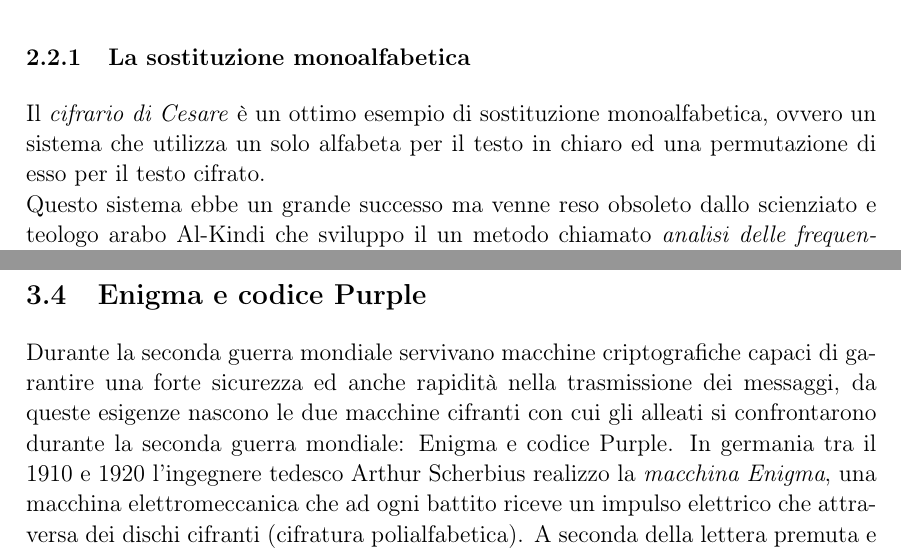
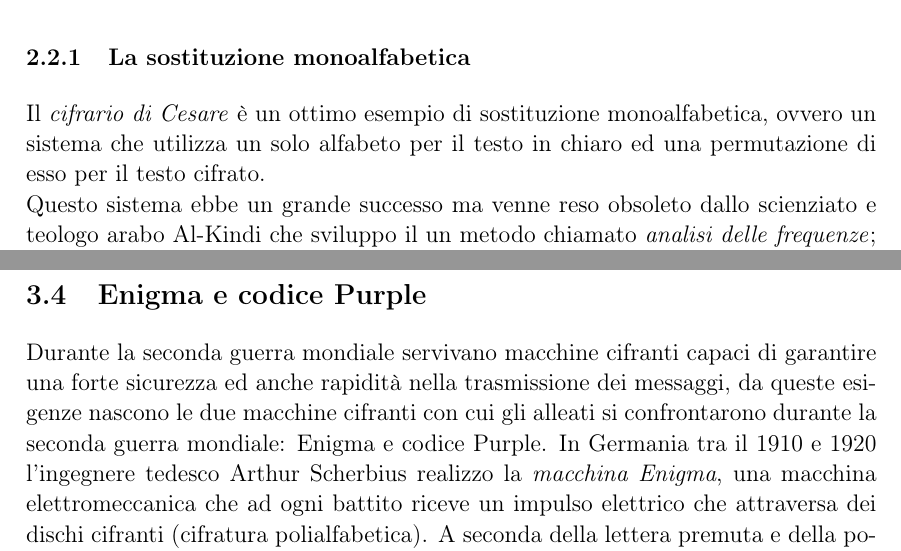
Before and after one commit to RakuJa/tema-storia-crittografia, a LaTeX document (crittografia classica e quantistica.tex): two parts of pages 3 and 5 of 6, joined at a grey line, cut so that both start at the same text. Compiled offline with pdfLaTeX; a LaTeX package or settings file that is missing is left out.

Commit message:
Fix grammatical mistakes

```diff
--- a/crittografia classica e quantistica.tex
+++ b/crittografia classica e quantistica.tex
@@ -176,8 +176,8 @@ Molti si dilettarono nella creazione di sistemi crittografici basati su questo c
 \subsection{La sostituzione}
 I cifrari a sostituzioni sono tra le tecniche crittografiche che hanno avuto più vita e successo, uno dei primi e più famosi esempi si trova verso la fine della repubblica romana con il \textit{cifrario di Cesare}, in esso ogni lettera corrispondeva alla lettera un numero di posizioni successive o precedenti ad essa.
 \subsubsection{La sostituzione monoalfabetica}
-Il \textit{cifrario di Cesare} è un ottimo esempio di sostituzione monoalfabetica, ovvero un sistema che utilizza un solo alfabeta per il testo in chiaro ed una permutazione di esso per il testo cifrato.\newline
-Questo sistema ebbe un grande successo ma venne reso obsoleto dallo scienziato e teologo arabo Al-Kindi che sviluppo il un metodo chiamato \textit{analisi delle frequenze}; esso si basa sulla considerazione che, in qualsiasi lingua, le lettere si ripetono con frequenze ben definite all'interno di un testo sufficentemente lungo. Da questa considerazione è facile poter risalire al testo originale, se ad esempio si ha in un testo cifrato una lettera con maggior frequenza sappiamo che essa può essere la sostituzione della lettera 'e' oppure della lettera 'i'.
+Il \textit{cifrario di Cesare} è un ottimo esempio di sostituzione monoalfabetica, ovvero un sistema che utilizza un solo alfabeto per il testo in chiaro ed una permutazione di esso per il testo cifrato.\newline
+Questo sistema ebbe un grande successo ma venne reso obsoleto dallo scienziato e teologo arabo Al-Kindi che sviluppo il un metodo chiamato \textit{analisi delle frequenze}; esso si basa sulla considerazione che, in qualsiasi lingua, le lettere si ripetono con frequenze ben definite all'interno di un testo sufficientemente lungo. Da questa considerazione è facile poter risalire al testo originale, se ad esempio si ha in un testo cifrato una lettera con maggior frequenza sappiamo che essa può essere la sostituzione della lettera 'e' oppure della lettera 'i'.
 \section{L'inizio della crittografia moderna}
 \subsection{La sostituzione polialfabetica}
 Tra il 1460 ed il 1470 Leon Battista Alberti scrisse un \textit{Trattato della cifra}, un testo da lui non divulgato per mantenere la segretezza delle nozioni da lui scritte. In questo trattato spicca il geniale \textit{disco cifrante} da lui inventato, questa macchina fu rivaleggiata solamente quattro secoli dopo da Thomas Jefferson con il suo \textit{cilindro di Jefferson}.
@@ -190,6 +190,6 @@ Rimediando a questi difetti nasce il \textit{blocco monouso} inventato nel 1917-
 \subsection{Enigma e codice Purple}
-Durante la seconda guerra mondiale servivano macchine criptografiche capaci di garantire una forte sicurezza ed anche rapidità nella trasmissione dei messaggi, da queste esigenze nascono le due macchine cifranti con cui gli alleati si confrontarono durante la seconda guerra mondiale: Enigma e codice Purple.
-In germania tra il 1910 e 1920 l'ingegnere tedesco Arthur Scherbius realizzo la \textit{macchina Enigma}, una macchina elettromeccanica che ad ogni battito riceve un impulso elettrico che attraversa dei dischi cifranti (cifratura polialfabetica). A seconda della lettera premuta e della posizione del disco in quel momento viene stampata una lettera diversa, permettendo ad esempio di cifrare la lettera 'A' come 'S' alla sua prima battitura e come 'B' alla seconda.
+Durante la seconda guerra mondiale servivano macchine cifranti capaci di garantire una forte sicurezza ed anche rapidità nella trasmissione dei messaggi, da queste esigenze nascono le due macchine cifranti con cui gli alleati si confrontarono durante la seconda guerra mondiale: Enigma e codice Purple.
+In Germania tra il 1910 e 1920 l'ingegnere tedesco Arthur Scherbius realizzo la \textit{macchina Enigma}, una macchina elettromeccanica che ad ogni battito riceve un impulso elettrico che attraversa dei dischi cifranti (cifratura polialfabetica). A seconda della lettera premuta e della posizione del disco in quel momento viene stampata una lettera diversa, permettendo ad esempio di cifrare la lettera 'A' come 'S' alla sua prima battitura e come 'B' alla seconda.
 La controparte giapponese di Enigma era la macchina cifrante chiamata dagli americani \textit{codice Purple}, una macchina ispirata da Enigma.\newline
 Sia gli inglesi con \textit{Enigma} che gli americani con \textit{codice Purple} si avvalsero di opportune macchine in grado di ridurre i tempi di decifrazione, questa fu la prima volta che si vide un uso massiccio di macchine di decifrazione per poter decifrare messaggi cifrati effettuati da macchine cifranti.
 
```
Also changed, not shown: crittografia classica e quantistica.tex (2 more changed lines).
